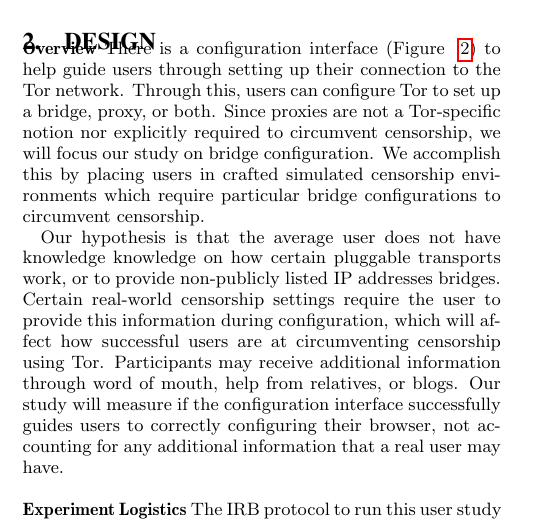
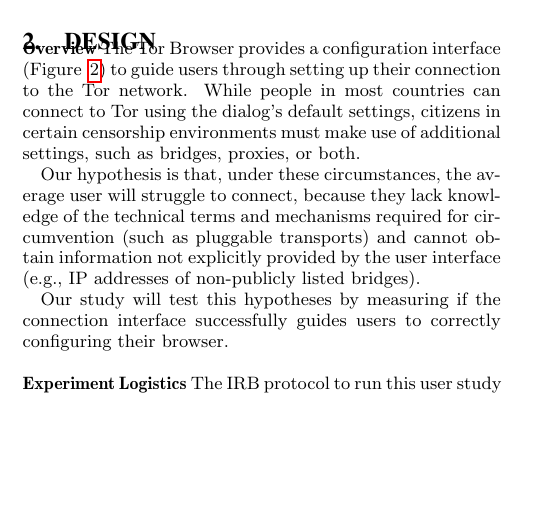
Before and after one commit to lindanlee/PETS2017-paper, a LaTeX document (paper/circumvention-experiment.tex): part of one column of page 1 of 3, cut so that both start at the same text, the shorter picture padded with empty space. Compiled offline with pdfLaTeX.

Commit message:
Rework configuration overview section

```diff
--- a/paper/circumvention-experiment.tex
+++ b/paper/circumvention-experiment.tex
@@ -77,20 +77,20 @@
 \section{Design}
 
 \noindent {\bfseries Overview}
-There is a configuration interface (Figure ~\ref{fig:interface}) to help guide users through
-setting up their connection to the Tor network. Through this, users can configure Tor to set up a bridge,
-proxy, or both. Since proxies are not a Tor-specific notion nor explicitly required to circumvent censorship,
-we will focus our study on bridge configuration. We accomplish this by placing users in crafted simulated
-censorship environments which require particular bridge configurations to circumvent censorship.
+The Tor Browser provides a configuration interface (Figure
+~\ref{fig:interface}) to guide users through setting up their connection to the
+Tor network. While people in most countries can connect to Tor using the
+dialog's default settings, citizens in certain censorship environments must
+make use of additional settings, such as bridges, proxies, or both.
 
-Our hypothesis is that the average user does not have knowledge
-knowledge on how certain pluggable transports work, or to provide non-publicly listed IP
-addresses bridges. Certain real-world censorship settings require the user to provide this
-information during configuration, which will affect how successful users are at
-circumventing censorship using Tor. Participants may receive additional information through word
-of mouth, help from relatives, or blogs. Our study will measure if the configuration
-interface successfully guides users to correctly configuring their browser, not accounting
-for any additional  information that a real user may have.\\
+Our hypothesis is that, under these circumstances, the average user will
+struggle to connect, because they lack knowledge of the technical terms and
+mechanisms required for circumvention (such as pluggable transports) and cannot
+obtain information not explicitly provided by the user interface (e.g., IP
+addresses of non-publicly listed bridges).
+
+Our study will test this hypotheses by measuring if the connection
+interface successfully guides users to correctly configuring their browser.\\
 
 \begin{figure*}[t]
 \label{fig:interface}
```
